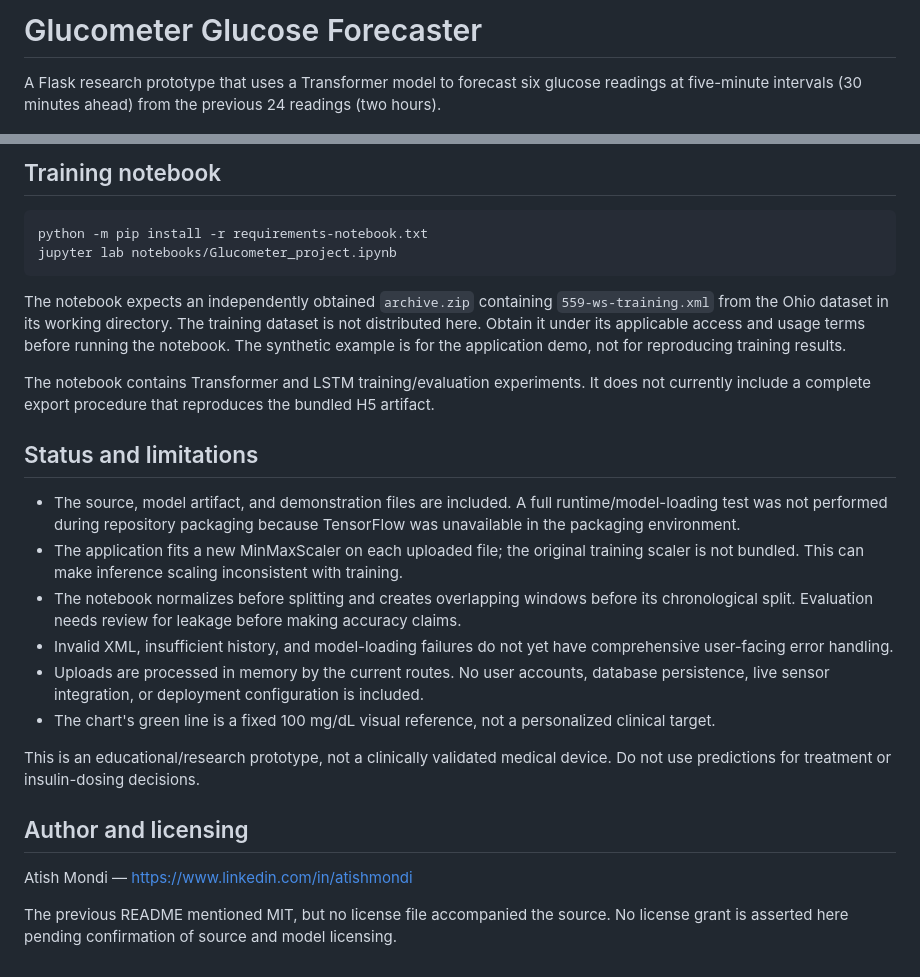
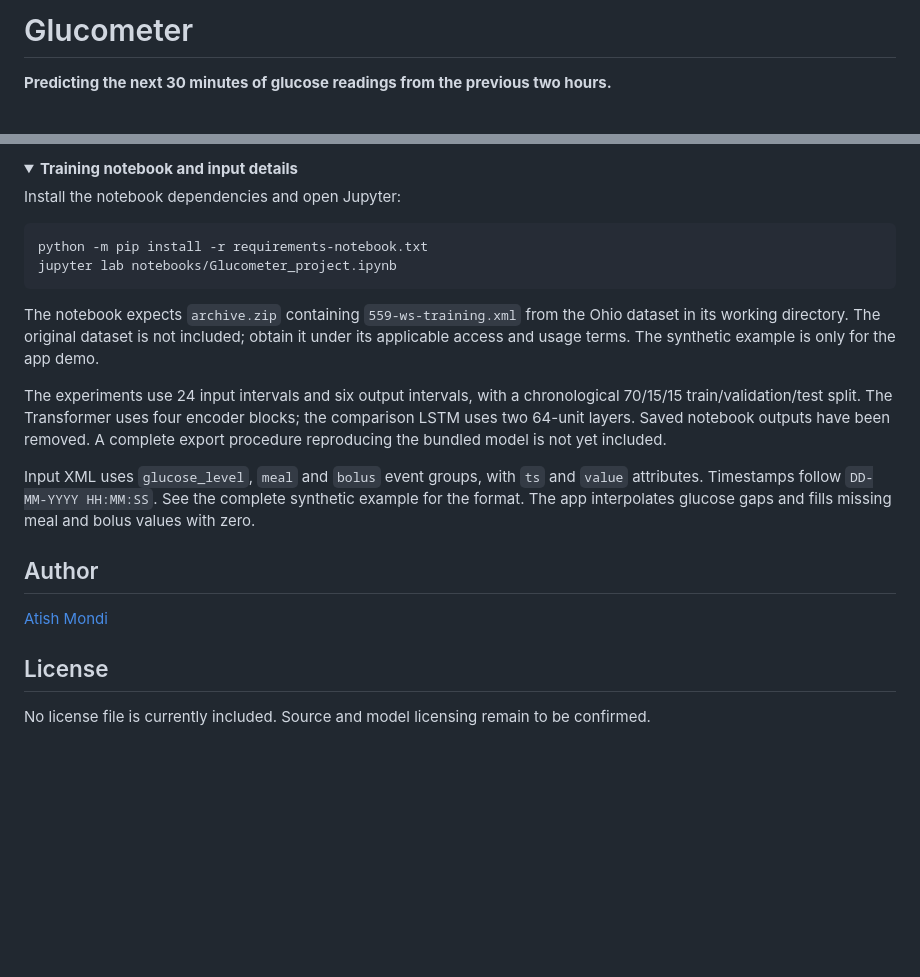
Before and after one commit to Atishmondi/Glucometer-flask-app, a Markdown page: README.md, 2 parts joined by grey strips. GitHub-like rendering; folded sections open; blank space fills up the shorter version.

````diff
--- a/README.md
+++ b/README.md
@@ -1,6 +1,6 @@
-# Glucometer Glucose Forecaster
+# Glucometer
 
-A Flask research prototype that uses a Transformer model to forecast six glucose readings at five-minute intervals (30 minutes ahead) from the previous 24 readings (two hours).
+**Predicting the next 30 minutes of glucose readings from the previous two hours.**
 
 [![Watch the Glucometer demo](docs/demo-preview.jpg)](https://github.com/user-attachments/assets/d0d70548-f459-4dec-bc95-7179d46e0ad9)
 
@@ -76,28 +78,26 @@ Glucose, meal, and bolus values become the glucose, carbohydrates, and insulin f
 
-## Training notebook
+<details>
+<summary><strong>Training notebook and input details</strong></summary>
+
+Install the notebook dependencies and open Jupyter:
 
 ```bash
 python -m pip install -r requirements-notebook.txt
 jupyter lab notebooks/Glucometer_project.ipynb
 ```
 
-The notebook expects an independently obtained `archive.zip` containing `559-ws-training.xml` from the Ohio dataset in its working directory. The training dataset is not distributed here. Obtain it under its applicable access and usage terms before running the notebook. The synthetic example is for the application demo, not for reproducing training results.
+The notebook expects `archive.zip` containing `559-ws-training.xml` from the Ohio dataset in its working directory. The original dataset is not included; obtain it under its applicable access and usage terms. The synthetic example is only for the app demo.
 
-The notebook contains Transformer and LSTM training/evaluation experiments. It does not currently include a complete export procedure that reproduces the bundled H5 artifact.
+The experiments use 24 input intervals and six output intervals, with a chronological 70/15/15 train/validation/test split. The Transformer uses four encoder blocks; the comparison LSTM uses two 64-unit layers. Saved notebook outputs have been removed. A complete export procedure reproducing the bundled model is not yet included.
 
-## Status and limitations
+Input XML uses `glucose_level`, `meal` and `bolus` event groups, with `ts` and `value` attributes. Timestamps follow `DD-MM-YYYY HH:MM:SS`. See the complete synthetic example for the format. The app interpolates glucose gaps and fills missing meal and bolus values with zero.
 
-- The source, model artifact, and demonstration files are included. A full runtime/model-loading test was not performed during repository packaging because TensorFlow was unavailable in the packaging environment.
-- The application fits a new MinMaxScaler on each uploaded file; the original training scaler is not bundled. This can make inference scaling inconsistent with training.
-- The notebook normalizes before splitting and creates overlapping windows before its chronological split. Evaluation needs review for leakage before making accuracy claims.
-- Invalid XML, insufficient history, and model-loading failures do not yet have comprehensive user-facing error handling.
-- Uploads are processed in memory by the current routes. No user accounts, database persistence, live sensor integration, or deployment configuration is included.
-- The chart's green line is a fixed 100 mg/dL visual reference, not a personalized clinical target.
+</details>
 
-This is an educational/research prototype, not a clinically validated medical device. Do not use predictions for treatment or insulin-dosing decisions.
+## Author
 
-## Author and licensing
+[Atish Mondi](https://www.linkedin.com/in/atishmondi)
 
-Atish Mondi — https://www.linkedin.com/in/atishmondi
+## License
 
-The previous README mentioned MIT, but no license file accompanied the source. No license grant is asserted here pending confirmation of source and model licensing.
+No license file is currently included. Source and model licensing remain to be confirmed.
````
Also changed, not shown: other parts of README.md (+49 -47 lines).
